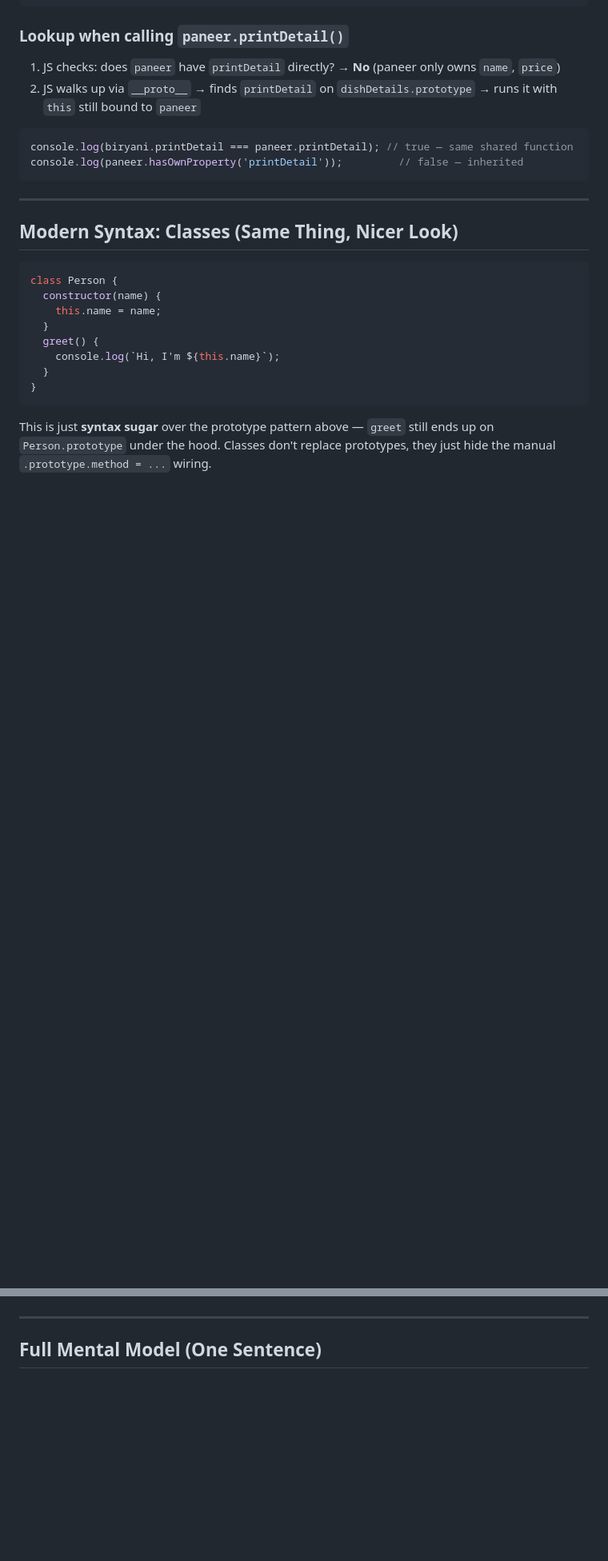
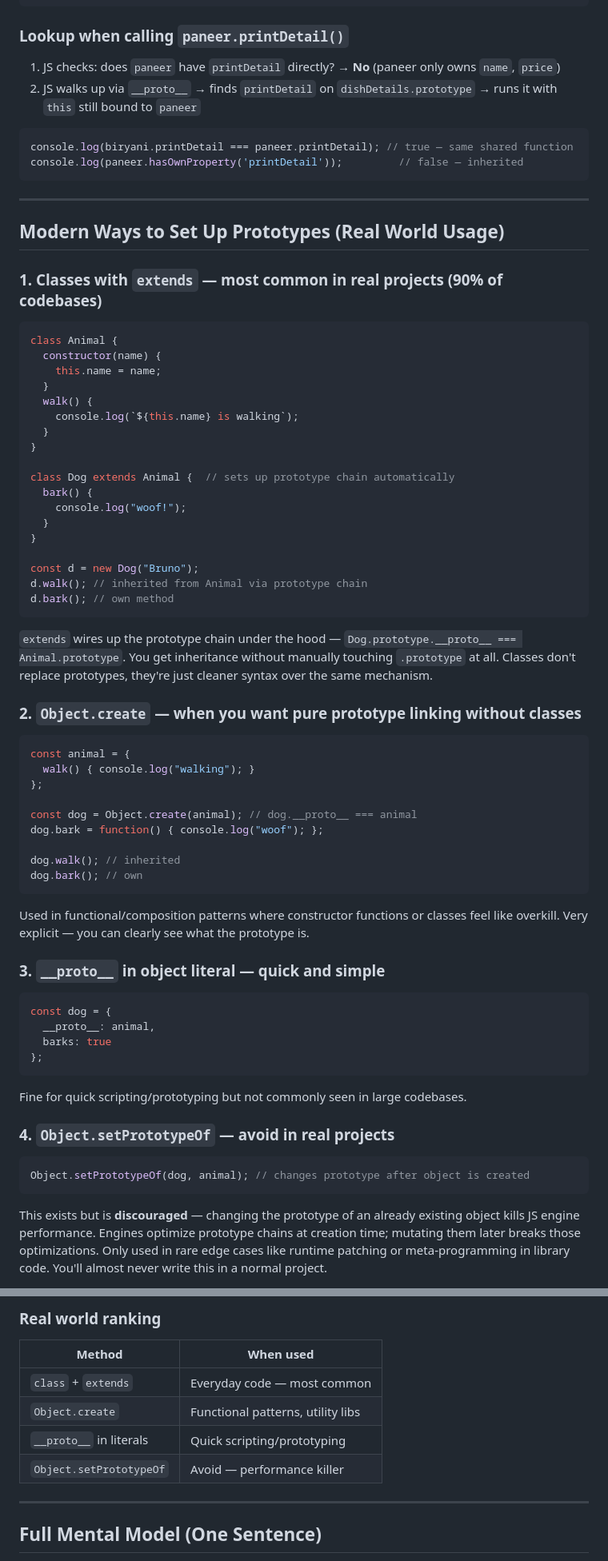
Before and after one commit to AdarshSinghazm/learn-JavaScript, a Markdown page: 10_Classes&OOPS/02_prototypes-basic.md, 2 parts joined by grey strips. Shown at 80% size. Drawn GitHub-style; blank space fills up the shorter version.

Commit message:
Prototypes in JS

````diff
--- a/10_Classes&OOPS/02_prototypes-basic.md
+++ b/10_Classes&OOPS/02_prototypes-basic.md
@@ -165,18 +165,67 @@ console.log(paneer.hasOwnProperty('printDetail'));         // false — inherite
 
 ---
 
-## Modern Syntax: Classes (Same Thing, Nicer Look)
+## Modern Ways to Set Up Prototypes (Real World Usage)
+
+### 1. Classes with `extends` — most common in real projects (90% of codebases)
 ```js
-class Person {
+class Animal {
   constructor(name) {
     this.name = name;
   }
-  greet() {
-    console.log(`Hi, I'm ${this.name}`);
+  walk() {
+    console.log(`${this.name} is walking`);
   }
 }
+
+class Dog extends Animal {  // sets up prototype chain automatically
+  bark() {
+    console.log("woof!");
+  }
+}
+
+const d = new Dog("Bruno");
+d.walk(); // inherited from Animal via prototype chain
+d.bark(); // own method
 ```
-This is just **syntax sugar** over the prototype pattern above — `greet` still ends up on `Person.prototype` under the hood. Classes don't replace prototypes, they just hide the manual `.prototype.method = ...` wiring.
+`extends` wires up the prototype chain under the hood — `Dog.prototype.__proto__ === Animal.prototype`. You get inheritance without manually touching `.prototype` at all. Classes don't replace prototypes, they're just cleaner syntax over the same mechanism.
+
+### 2. `Object.create` — when you want pure prototype linking without classes
+```js
+const animal = {
+  walk() { console.log("walking"); }
+};
+
+const dog = Object.create(animal); // dog.__proto__ === animal
+dog.bark = function() { console.log("woof"); };
+
+dog.walk(); // inherited
+dog.bark(); // own
+```
+Used in functional/composition patterns where constructor functions or classes feel like overkill. Very explicit — you can clearly see what the prototype is.
+
+### 3. `__proto__` in object literal — quick and simple
+```js
+const dog = {
+  __proto__: animal,
+  barks: true
+};
+```
+Fine for quick scripting/prototyping but not commonly seen in large codebases.
+
+### 4. `Object.setPrototypeOf` — avoid in real projects
+```js
+Object.setPrototypeOf(dog, animal); // changes prototype after object is created
+```
+This exists but is **discouraged** — changing the prototype of an already existing object kills JS engine performance. Engines optimize prototype chains at creation time; mutating them later breaks those optimizations. Only used in rare edge cases like runtime patching or meta-programming in library code. You'll almost never write this in a normal project.
+
+### Real world ranking
+| Method | When used |
+|---|---|
+| `class` + `extends` | Everyday code — most common |
+| `Object.create` | Functional patterns, utility libs |
+| `__proto__` in literals | Quick scripting/prototyping |
+| `Object.setPrototypeOf` | Avoid — performance killer |
 
 ---
 
````
Also changed, not shown: other parts of 10_Classes&OOPS/02_prototypes-basic.md (+2 -0 lines).
